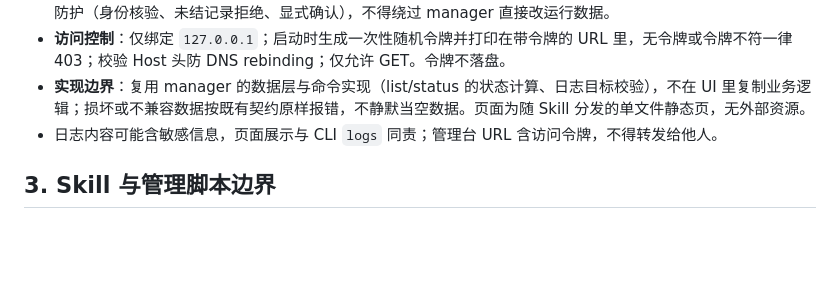
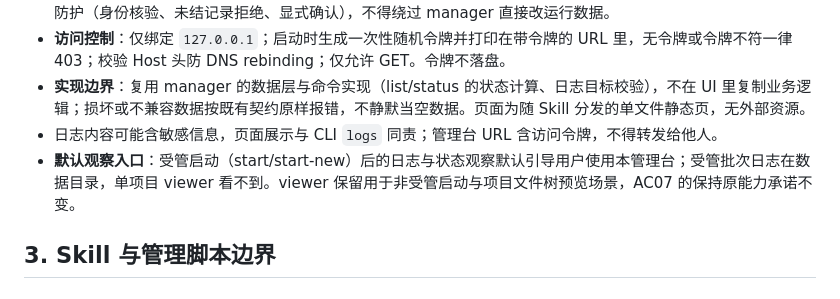
Before and after one commit to duyiliu/agent-app-manager, a Markdown page: docs/design.md, the part around the change. Drawn GitHub-style; blank space fills up the shorter version.

```diff
--- a/docs/design.md
+++ b/docs/design.md
@@ -72,6 +72,7 @@ Skill 安装副本可因 Agent 而不同，但都指向当前 Windows 用户下
 - **访问控制**：仅绑定 `127.0.0.1`；启动时生成一次性随机令牌并打印在带令牌的 URL 里，无令牌或令牌不符一律 403；校验 Host 头防 DNS rebinding；仅允许 GET。令牌不落盘。
 - **实现边界**：复用 manager 的数据层与命令实现（list/status 的状态计算、日志目标校验），不在 UI 里复制业务逻辑；损坏或不兼容数据按既有契约原样报错，不静默当空数据。页面为随 Skill 分发的单文件静态页，无外部资源。
 - 日志内容可能含敏感信息，页面展示与 CLI `logs` 同责；管理台 URL 含访问令牌，不得转发给他人。
+- **默认观察入口**：受管启动（start/start-new）后的日志与状态观察默认引导用户使用本管理台；受管批次日志在数据目录，单项目 viewer 看不到。viewer 保留用于非受管启动与项目文件树预览场景，AC07 的保持原能力承诺不变。
 
 ## 3. Skill 与管理脚本边界
 
```
Also changed, not shown: README.md (+1 -1 lines), skills/project-runner/SKILL.md (+3 -1 lines).
